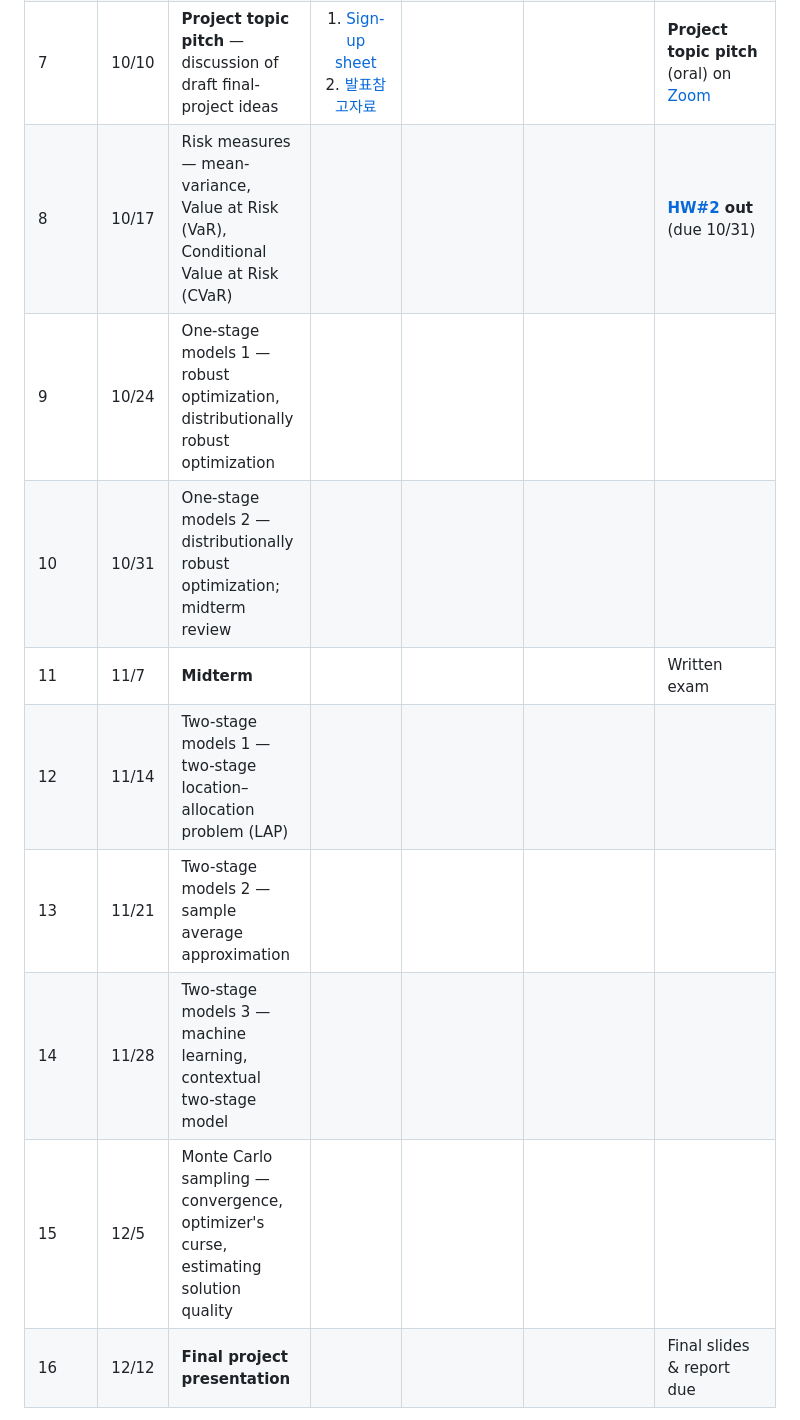
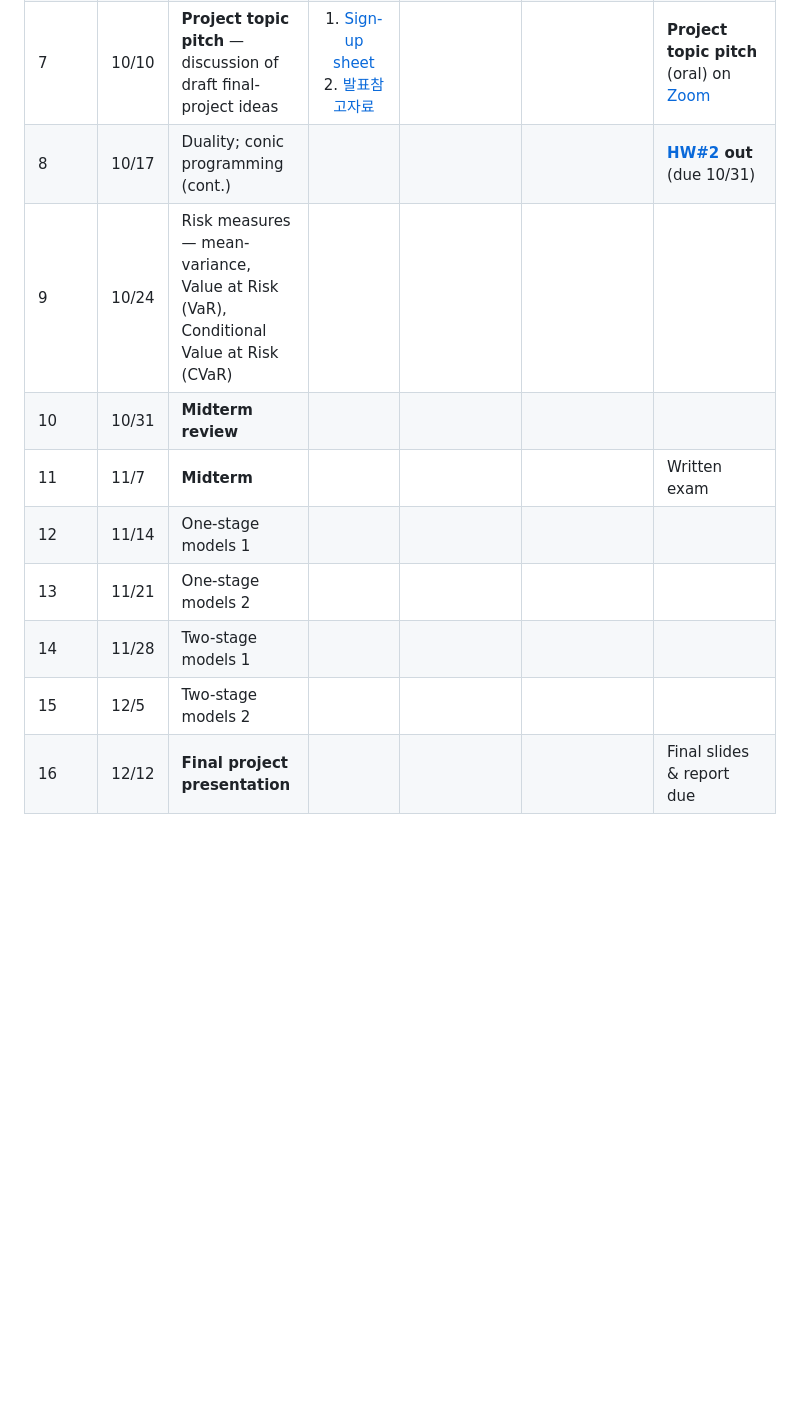
Before and after one commit to hankpark0706/AD7031, a Markdown page: README.md, the part around the change. GitHub-like rendering; blank space fills up the shorter version.

Commit message:
Reshuffle the schedule: duality continues in week 8, risk measures week 9, midterm review week 10, one-stage models after the midterm
Co-Authored-By: Claude Opus 5.5 <noreply@anthropic.com>

```diff
--- a/README.md
+++ b/README.md
@@ -23,14 +23,14 @@ dashboards, and Colab-ready notebooks, updated weekly as the course progresses.
 | 5 | 9/26 | *No class* | | | | **[HW#1 solution](homework/hw01-sol.pdf)** |
 | 6 | 10/3 | Law of large numbers; duality; conic programming | [week06](lecture-notes/OUU_week06_note.pdf) | [![Open In Colab](https://colab.research.google.com/assets/colab-badge.svg)](https://colab.research.google.com/github/hankpark0706/AD7031/blob/main/notebooks/week06_markowitz_max_return.ipynb) *markowitz, max return* | 1. [Newton's Method in Optimization](https://www.youtube.com/watch?v=W7S94pq5Xuo)<br>2. [Dual problem](https://www.youtube.com/watch?v=uh1Dk68cfWs) | |
 | 7 | 10/10 | **Project topic pitch** — discussion of draft final-project ideas | 1. [Sign-up sheet](https://docs.google.com/spreadsheets/d/1tJ84bbIaPR2J5Y_F0ocXhTwKVYQEOGXXVd-yIYQU66Y/edit?gid=258135268#gid=258135268)<br>2. [발표참고자료](final-project/AD7031_project_template.pdf) | | | **Project topic pitch** (oral) on [Zoom](https://illinois.zoom.us/j/9545298219?pwd=RmpzSG5SYmJNUEx4SWNwQVhLL3BaZz09) |
-| 8 | 10/17 | Risk measures — mean-variance, Value at Risk (VaR), Conditional Value at Risk (CVaR) | | | | **[HW#2](homework/hw02.pdf) out** (due 10/31) |
-| 9 | 10/24 | One-stage models 1 — robust optimization, distributionally robust optimization | | | | |
-| 10 | 10/31 | One-stage models 2 — distributionally robust optimization; midterm review | | | | |
+| 8 | 10/17 | Duality; conic programming (cont.) | | | | **[HW#2](homework/hw02.pdf) out** (due 10/31) |
+| 9 | 10/24 | Risk measures — mean-variance, Value at Risk (VaR), Conditional Value at Risk (CVaR) | | | | |
+| 10 | 10/31 | **Midterm review** | | | | |
 | 11 | 11/7 | **Midterm** | | | | Written exam |
-| 12 | 11/14 | Two-stage models 1 — two-stage location–allocation problem (LAP) | | | | |
-| 13 | 11/21 | Two-stage models 2 — sample average approximation | | | | |
-| 14 | 11/28 | Two-stage models 3 — machine learning, contextual two-stage model | | | | |
-| 15 | 12/5 | Monte Carlo sampling — convergence, optimizer's curse, estimating solution quality | | | | |
+| 12 | 11/14 | One-stage models 1 | | | | |
+| 13 | 11/21 | One-stage models 2 | | | | |
+| 14 | 11/28 | Two-stage models 1 | | | | |
+| 15 | 12/5 | Two-stage models 2 | | | | |
 | 16 | 12/12 | **Final project presentation** | | | | Final slides & report due |
 
 Lecture notes, notebooks, and demos are posted week by week — check back after each lecture.
```
